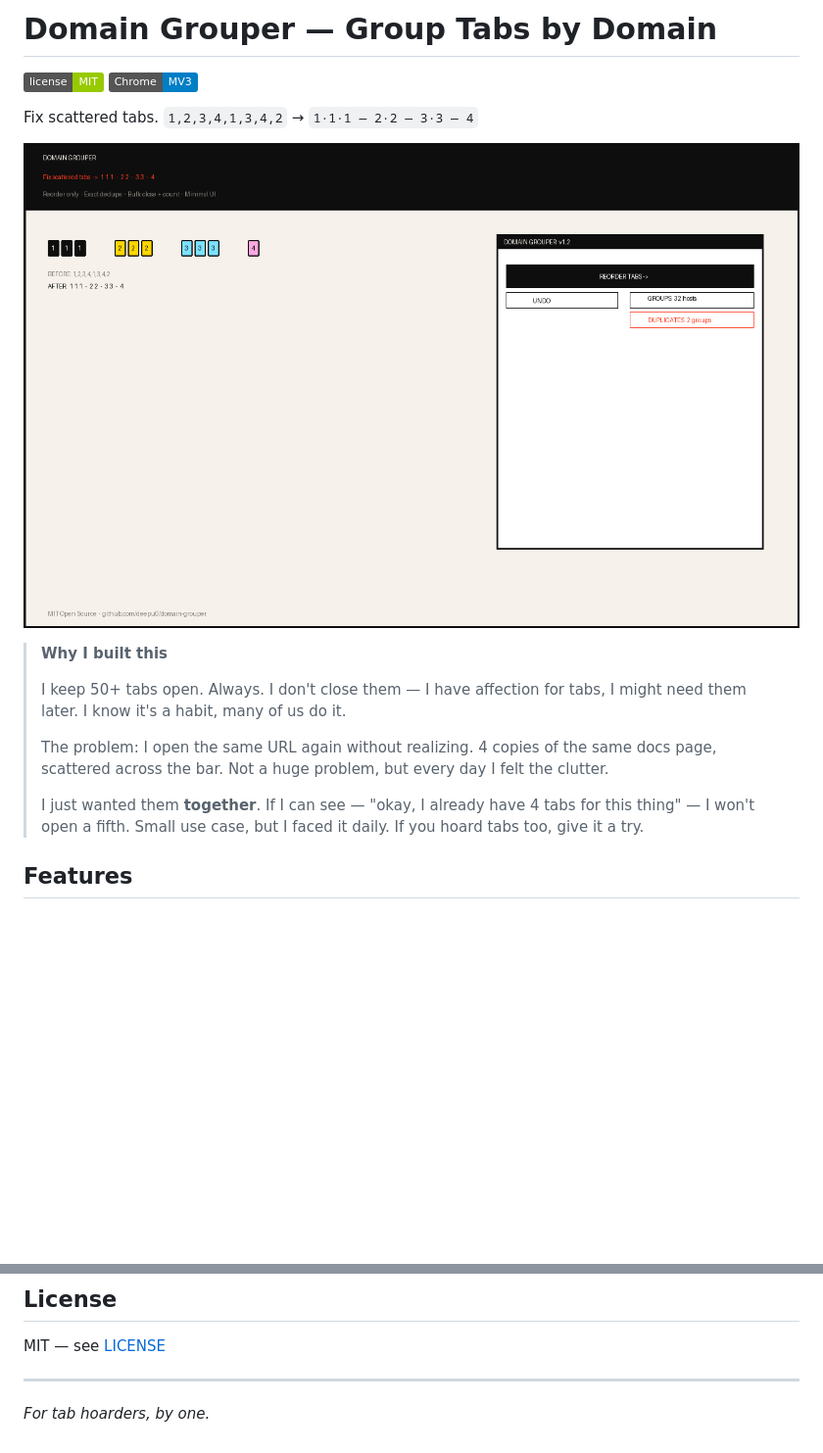
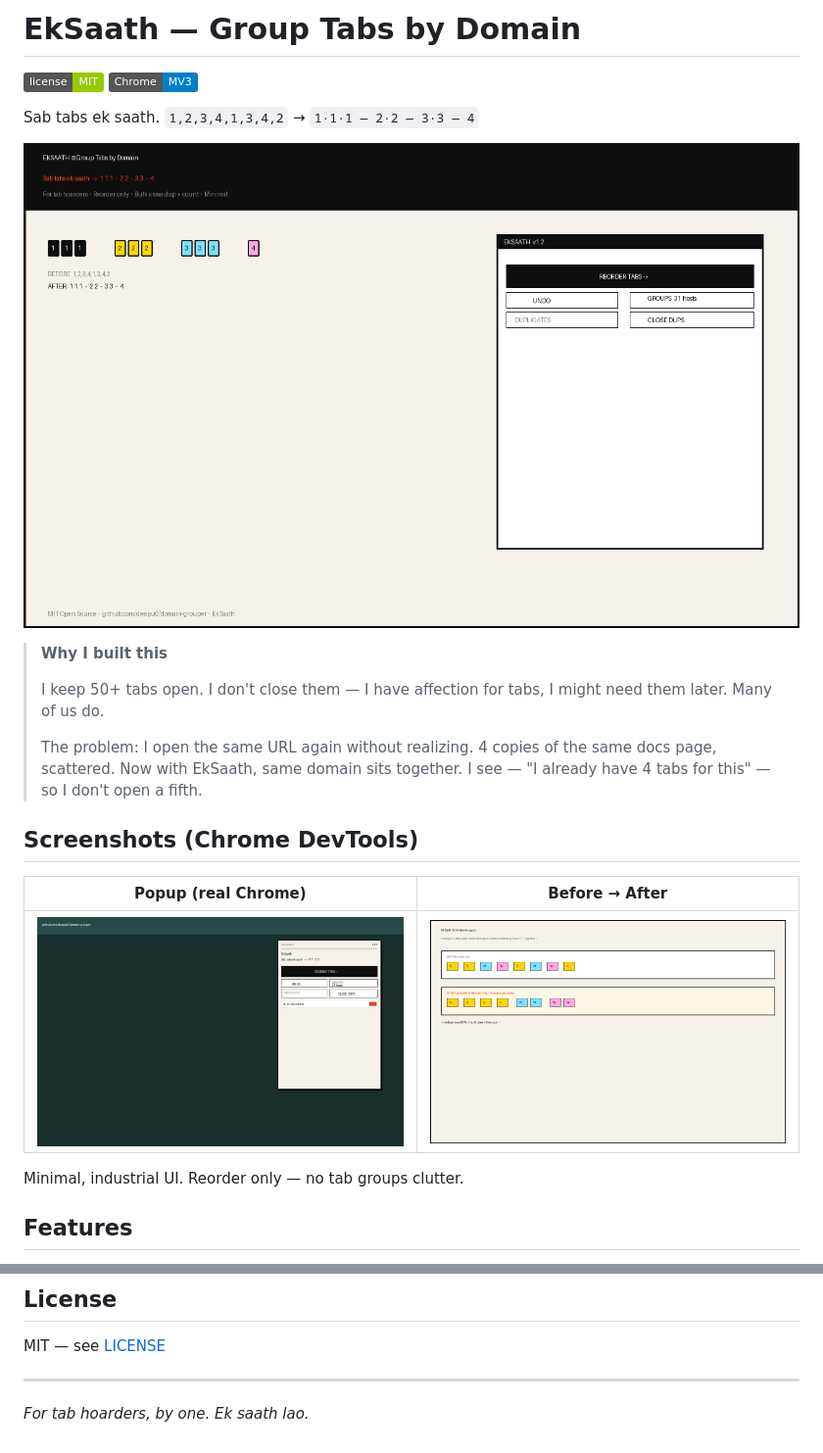
Before and after one commit to deepu0/ek-saath, a Markdown page: README.md, 2 parts joined by grey strips. Shown: that part at 98% size. Drawn GitHub-style; pictures changed too: screenshots/banner-1280x800.png, screenshots/store-1-popup-chrome-1280x800.png (added), screenshots/store-2-before-after-1280x800.png (added); badges without logos; blank space fills up the shorter version.

```diff
--- a/README.md
+++ b/README.md
@@ -1,18 +1,24 @@
-# Domain Grouper — Group Tabs by Domain
+# EkSaath — Group Tabs by Domain
 
 [![MIT License](https://img.shields.io/badge/license-MIT-green)](#license) [![Chrome](https://img.shields.io/badge/Chrome-MV3-blue)](manifest.json)
 
-Fix scattered tabs. `1,2,3,4,1,3,4,2` → `1·1·1 — 2·2 — 3·3 — 4`
+Sab tabs ek saath. `1,2,3,4,1,3,4,2` → `1·1·1 — 2·2 — 3·3 — 4`
 
 ![Banner](screenshots/banner-1280x800.png)
 
 > **Why I built this**
 >
-> I keep 50+ tabs open. Always. I don't close them — I have affection for tabs, I might need them later. I know it's a habit, many of us do it.
+> I keep 50+ tabs open. I don't close them — I have affection for tabs, I might need them later. Many of us do.
 >
-> The problem: I open the same URL again without realizing. 4 copies of the same docs page, scattered across the bar. Not a huge problem, but every day I felt the clutter.
->
-> I just wanted them **together**. If I can see — "okay, I already have 4 tabs for this thing" — I won't open a fifth. Small use case, but I faced it daily. If you hoard tabs too, give it a try.
+> The problem: I open the same URL again without realizing. 4 copies of the same docs page, scattered. Now with EkSaath, same domain sits together. I see — "I already have 4 tabs for this" — so I don't open a fifth.
+
+## Screenshots (Chrome DevTools)
+
+| Popup (real Chrome) | Before → After |
+|---|---|
+| ![Popup Chrome](screenshots/store-1-popup-chrome-1280x800.png) | ![Before After](screenshots/store-2-before-after-1280x800.png) |
+
+Minimal, industrial UI. Reorder only — no tab groups clutter.
 
 ## Features
 
@@ -44,4 +47,4 @@ See [CHANGELOG.md](CHANGELOG.md)
 MIT — see [LICENSE](LICENSE)
 
 ---
-*For tab hoarders, by one.*
+*For tab hoarders, by one. Ek saath lao.*
```
Also changed, not shown: other parts of README.md (+6 -9 lines), 3 other files.
